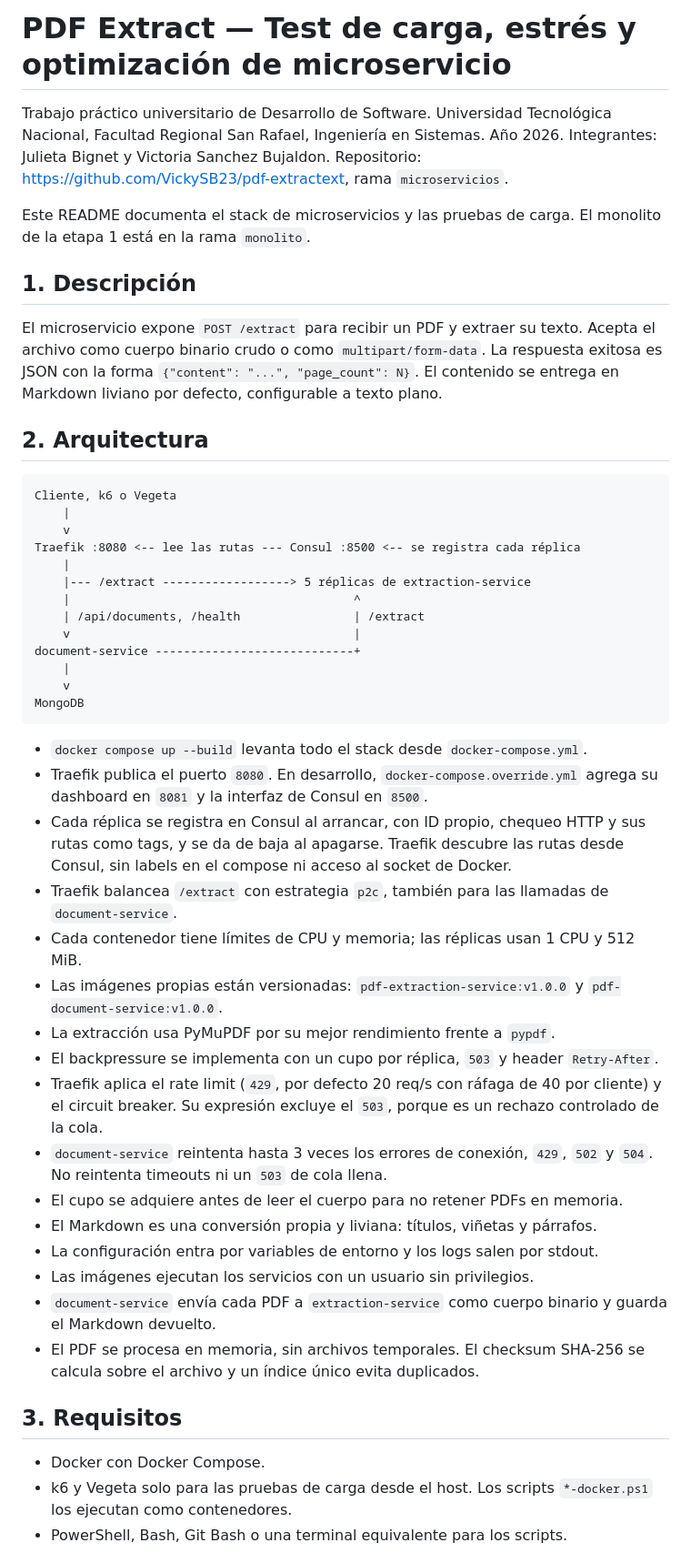
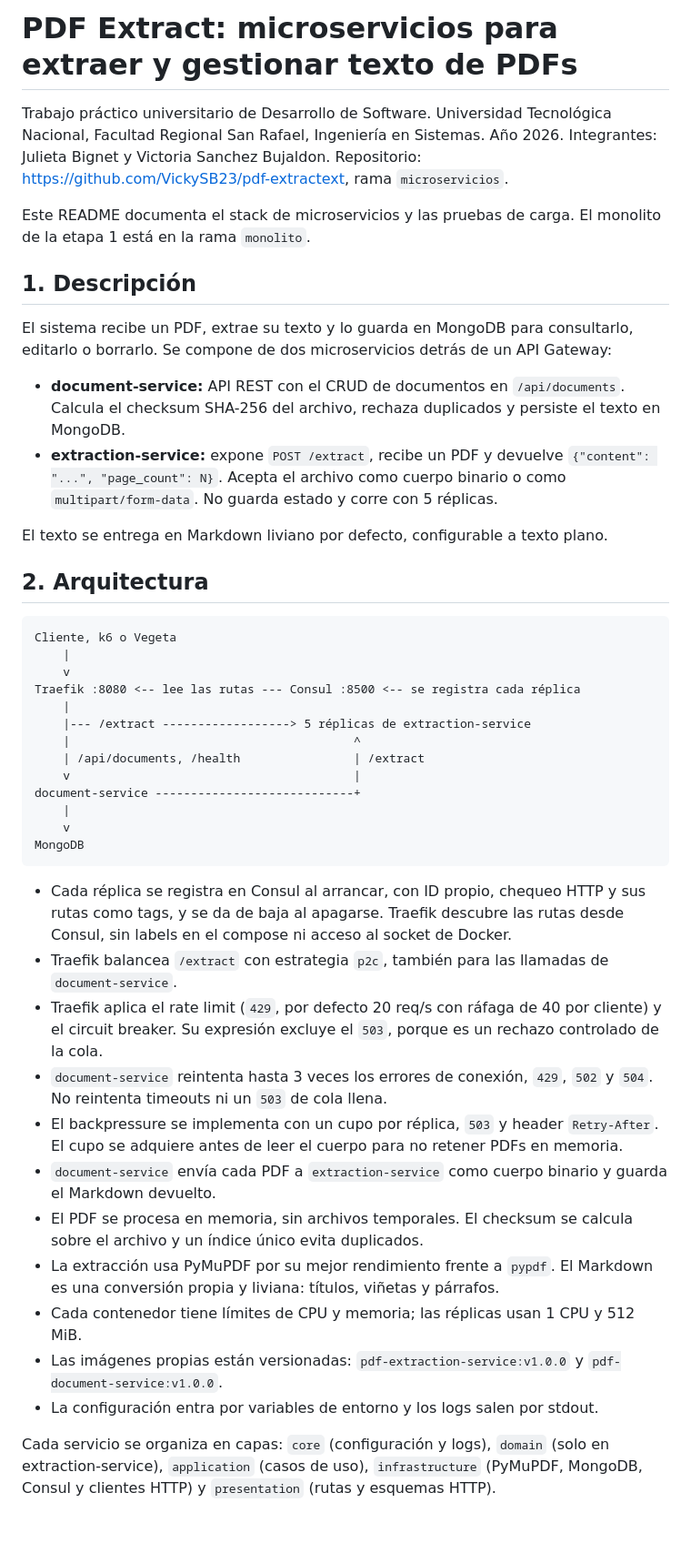
Before and after one commit to VickySB23/pdf-extractext, a Markdown page: README.md, the part around one of its changes. Shown at 91% size. Rendered like a GitHub page; blank space fills up the shorter version.

````diff
--- a/README.md
+++ b/README.md
@@ -1,4 +1,4 @@
-# PDF Extract — Test de carga, estrés y optimización de microservicio
+# PDF Extract: microservicios para extraer y gestionar texto de PDFs
 
 Trabajo práctico universitario de Desarrollo de Software.
 Universidad Tecnológica Nacional, Facultad Regional San Rafael, Ingeniería en Sistemas.
@@ -9,12 +9,17 @@ Repositorio: https://github.com/VickySB23/pdf-extractext, rama `microservicios`.
 Este README documenta el stack de microservicios y las pruebas de carga. El monolito de la etapa 1 está en la rama `monolito`.
 
 ## 1. Descripción
-El microservicio expone `POST /extract` para recibir un PDF y extraer su texto.
-Acepta el archivo como cuerpo binario crudo o como `multipart/form-data`.
-La respuesta exitosa es JSON con la forma `{"content": "...", "page_count": N}`.
-El contenido se entrega en Markdown liviano por defecto, configurable a texto plano.
+
+El sistema recibe un PDF, extrae su texto y lo guarda en MongoDB para consultarlo, editarlo o borrarlo.
+Se compone de dos microservicios detrás de un API Gateway:
+
+- **document-service:** API REST con el CRUD de documentos en `/api/documents`. Calcula el checksum SHA-256 del archivo, rechaza duplicados y persiste el texto en MongoDB.
+- **extraction-service:** expone `POST /extract`, recibe un PDF y devuelve `{"content": "...", "page_count": N}`. Acepta el archivo como cuerpo binario o como `multipart/form-data`. No guarda estado y corre con 5 réplicas.
+
+El texto se entrega en Markdown liviano por defecto, configurable a texto plano.
 
 ## 2. Arquitectura
+
 ```text
 Cliente, k6 o Vegeta
     |
@@ -31,25 +36,17 @@ document-service ----------------------------+
 MongoDB
 ```
 
-- `docker compose up --build` levanta todo el stack desde `docker-compose.yml`.
-- Traefik publica el puerto `8080`. En desarrollo, `docker-compose.override.yml` agrega su dashboard en `8081` y la interfaz de Consul en `8500`.
 - Cada réplica se registra en Consul al arrancar, con ID propio, chequeo HTTP y sus rutas como tags, y se da de baja al apagarse. Traefik descubre las rutas desde Consul, sin labels en el compose ni acceso al socket de Docker.
 - Traefik balancea `/extract` con estrategia `p2c`, también para las llamadas de `document-service`.
+- Traefik aplica el rate limit (`429`, por defecto 20 req/s con ráfaga de 40 por cliente) y el circuit breaker. Su expresión excluye el `503`, porque es un rechazo controlado de la cola.
+- `document-service` reintenta hasta 3 veces los errores de conexión, `429`, `502` y `504`. No reintenta timeouts ni un `503` de cola llena.
+- El backpressure se implementa con un cupo por réplica, `503` y header `Retry-After`. El cupo se adquiere antes de leer el cuerpo para no retener PDFs en memoria.
+- `document-service` envía cada PDF a `extraction-service` como cuerpo binario y guarda el Markdown devuelto.
+- El PDF se procesa en memoria, sin archivos temporales. El checksum se calcula sobre el archivo y un índice único evita duplicados.
+- La extracción usa PyMuPDF por su mejor rendimiento frente a `pypdf`. El Markdown es una conversión propia y liviana: títulos, viñetas y párrafos.
 - Cada contenedor tiene límites de CPU y memoria; las réplicas usan 1 CPU y 512 MiB.
 - Las imágenes propias están versionadas: `pdf-extraction-service:v1.0.0` y `pdf-document-service:v1.0.0`.
-- La extracción usa PyMuPDF por su mejor rendimiento frente a `pypdf`.
-- El backpressure se implementa con un cupo por réplica, `503` y header `Retry-After`.
-- Traefik aplica el rate limit (`429`, por defecto 20 req/s con ráfaga de 40 por cliente) y el circuit breaker. Su expresión excluye el `503`, porque es un rechazo controlado de la cola.
-- `document-service` reintenta hasta 3 veces los errores de conexión, `429`, `502` y `504`. No reintenta timeouts ni un `503` de cola llena.
-- El cupo se adquiere antes de leer el cuerpo para no retener PDFs en memoria.
-- El Markdown es una conversión propia y liviana: títulos, viñetas y párrafos.
 - La configuración entra por variables de entorno y los logs salen por stdout.
-- Las imágenes ejecutan los servicios con un usuario sin privilegios.
-- `document-service` envía cada PDF a `extraction-service` como cuerpo binario y guarda el Markdown devuelto.
-- El PDF se procesa en memoria, sin archivos temporales. El checksum SHA-256 se calcula sobre el archivo y un índice único evita duplicados.
 
-## 3. Requisitos
-- Docker con Docker Compose.
-- k6 y Vegeta solo para las pruebas de carga desde el host. Los scripts `*-docker.ps1` los ejecutan como contenedores.
-- PowerShell, Bash, Git Bash o una terminal equivalente para los scripts.
+Cada servicio se organiza en capas: `core` (configuración y logs), `domain` (solo en extraction-service), `application` (casos de uso), `infrastructure` (PyMuPDF, MongoDB, Consul y clientes HTTP) y `presentation` (rutas y esquemas HTTP).
 
````
Also changed, not shown: other parts of README.md (+197 -109 lines).
